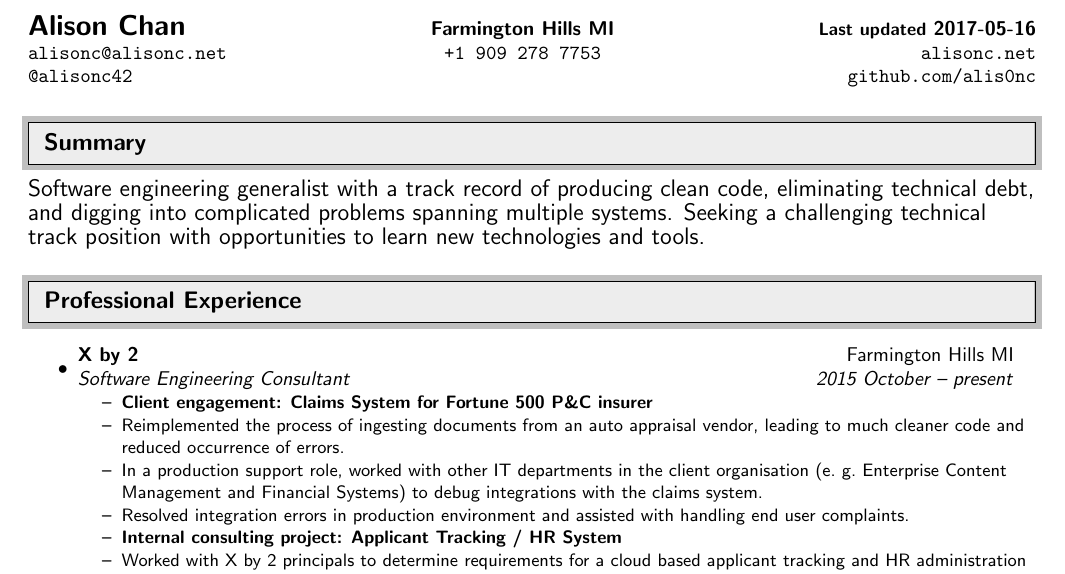
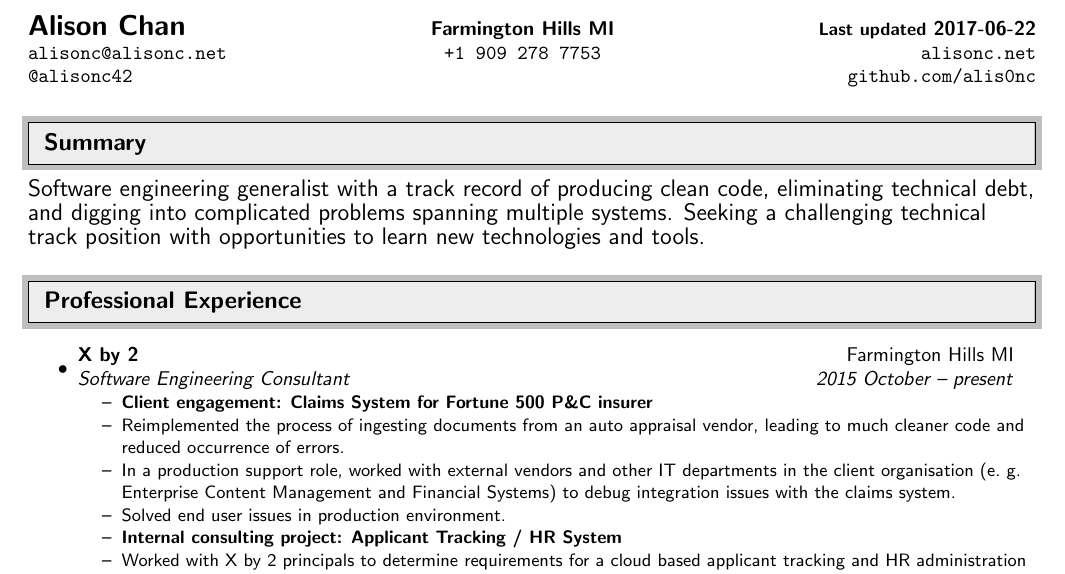
Before and after one commit to alis0nc/alisonc-resume, a LaTeX CV (resume.tex): part of the page, cut so that both start at the same text. Compiled offline with pdfLaTeX.

Commit message:
don't undersell my role as an integrator as much

```diff
--- a/resume.tex
+++ b/resume.tex
@@ -62,7 +62,7 @@
 
 \begin{tabular*}{7in}{l@{\extracolsep{\fill}}cr}
 
-\textbf{{\Large Alison Chan}} & \textbf{Farmington Hills MI} & \textbf{{\small Last updated} 2017-05-16} \\
+\textbf{{\Large Alison Chan}} & \textbf{Farmington Hills MI} & \textbf{{\small Last updated} 2017-06-22} \\
 \texttt{alisonc@alisonc.net} & \texttt{+1 909 278 7753} & \texttt{alisonc.net} \\
 \texttt{@alisonc42} & & \texttt{github.com/alis0nc}
 
@@ -89,10 +89,10 @@ Seeking a challenging technical track position with opportunities to learn new t
 \begin{itemize}\small
     \resitem{{\bf Client engagement: Claims System for Fortune 500 P\&C insurer}}
     \resitem{Reimplemented the process of ingesting documents from an auto appraisal vendor,
-             leading to much cleaner code and reduced occurrence of errors.}
-    \resitem{In a production support role, worked with other IT departments in the client organisation (e.\ g.\ Enterprise Content Management
-             and Financial Systems) to debug integrations with the claims system.}
-    \resitem{Resolved integration errors in production environment and assisted with handling end user complaints.}
+    	leading to much cleaner code and reduced occurrence of errors.}
+    \resitem{In a production support role, worked with external vendors and other IT departments in the client organisation (e.\ g.\ Enterprise Content Management
+    	and Financial Systems) to debug integration issues with the claims system.}
+    \resitem{Solved end user issues in production environment.}
     \resitem{{\bf Internal consulting project: Applicant Tracking / HR System}}
     \resitem{Worked with X by 2 principals to determine requirements for a cloud based applicant tracking
              and HR administration system to replace various home-grown applications.}
```
Also changed, not shown: resume.pdf.
